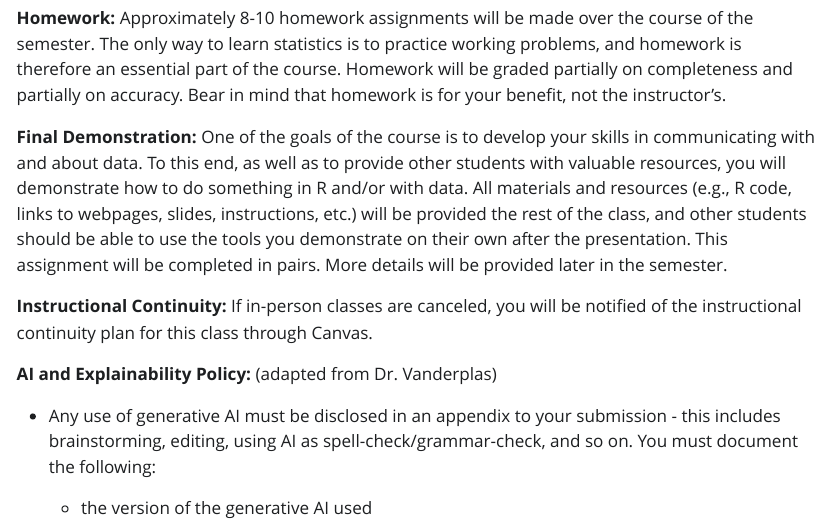
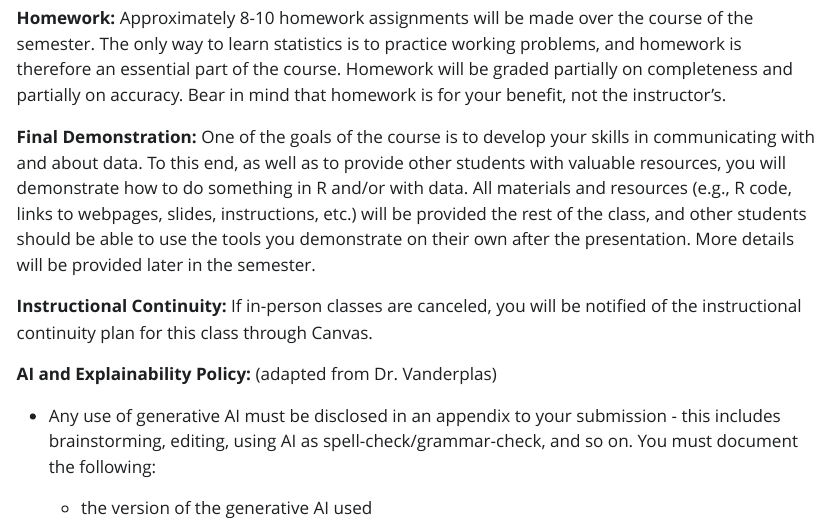
Before and after one commit to erinblankenship/STAT102, a Quarto document (syllabus spring 2026.qmd): the page in a window 1100 px wide, from 3080 px down. The pictures show the output file syllabus spring 2026.html that the author committed with the source, opened offline; Quarto's library style sheets are replaced by a plain one without menus.

Commit message:
fix typo

```diff
--- a/syllabus spring 2026.qmd
+++ b/syllabus spring 2026.qmd
@@ -110,7 +110,7 @@ Students may not make or distribute screen captures, audio/video recordings of,
 
 **Homework:** Approximately 8-10 homework assignments will be made over the course of the semester. The only way to learn statistics is to practice working problems, and homework is therefore an essential part of the course. Homework will be graded partially on completeness and partially on accuracy. Bear in mind that homework is for your benefit, not the instructor's.
 
-**Final Demonstration:** One of the goals of the course is to develop your skills in communicating with and about data. To this end, as well as to provide other students with valuable resources, you will demonstrate how to do something in R and/or with data. All materials and resources (e.g., R code, links to webpages, slides, instructions, etc.) will be provided the rest of the class, and other students should be able to use the tools you demonstrate on their own after the presentation. This assignment will be completed in pairs. More details will be provided later in the semester.
+**Final Demonstration:** One of the goals of the course is to develop your skills in communicating with and about data. To this end, as well as to provide other students with valuable resources, you will demonstrate how to do something in R and/or with data. All materials and resources (e.g., R code, links to webpages, slides, instructions, etc.) will be provided the rest of the class, and other students should be able to use the tools you demonstrate on their own after the presentation. More details will be provided later in the semester.
 
 **Instructional Continuity:** If in-person classes are canceled, you will be notified of the instructional continuity plan for this class through Canvas.
 
```
Also changed, not shown: docs/search.json, syllabus spring 2026.html, syllabus-spring-2026.pdf, syllabus spring 2026.qmd (2 more changed lines), 19 other files.
